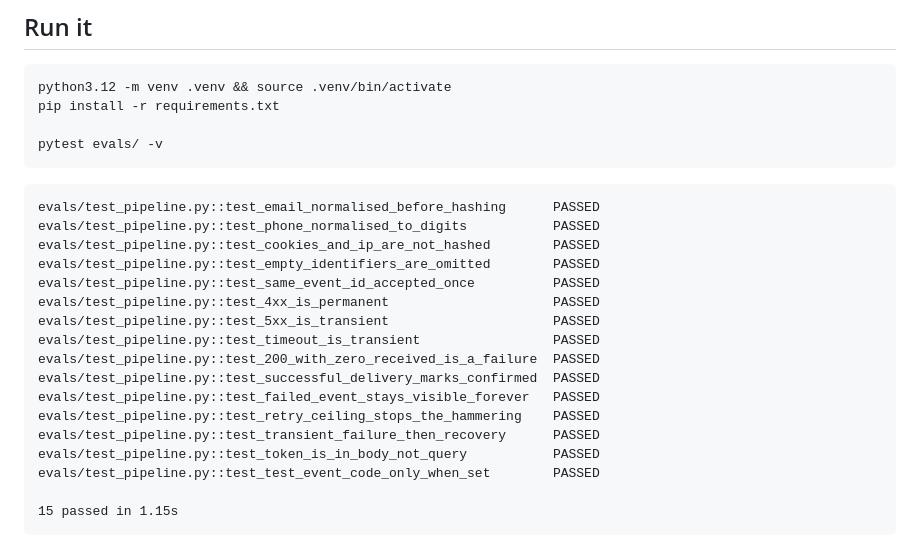
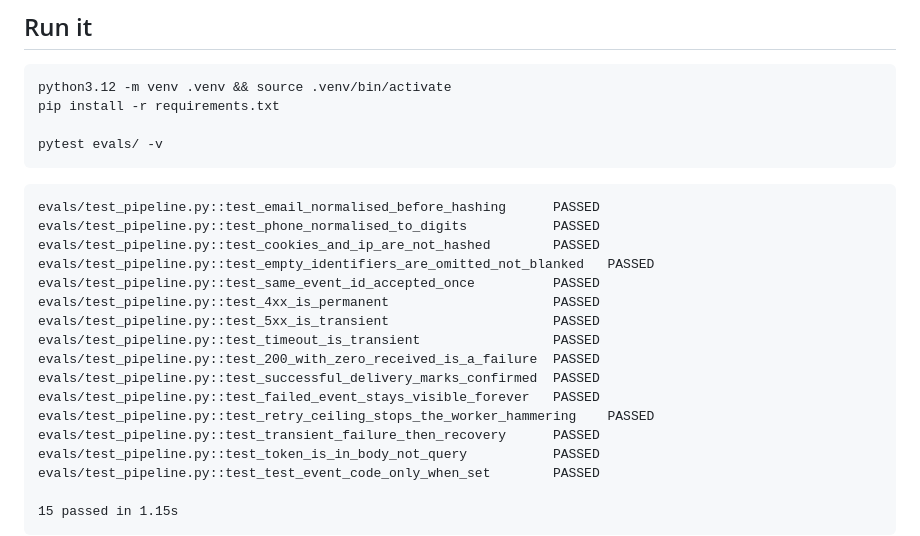
Before and after one commit to oleksandr-sakun/adtrack-demo, a Markdown page: README.md, the part around the change. Rendered like a GitHub page.

Commit message:
Fix two truncated test names in the README output

```diff
--- a/README.md
+++ b/README.md
@@ -119,7 +119,7 @@ pytest evals/ -v
 evals/test_pipeline.py::test_email_normalised_before_hashing      PASSED
 evals/test_pipeline.py::test_phone_normalised_to_digits           PASSED
 evals/test_pipeline.py::test_cookies_and_ip_are_not_hashed        PASSED
-evals/test_pipeline.py::test_empty_identifiers_are_omitted        PASSED
+evals/test_pipeline.py::test_empty_identifiers_are_omitted_not_blanked   PASSED
 evals/test_pipeline.py::test_same_event_id_accepted_once          PASSED
 evals/test_pipeline.py::test_4xx_is_permanent                     PASSED
 evals/test_pipeline.py::test_5xx_is_transient                     PASSED
@@ -127,7 +127,7 @@ evals/test_pipeline.py::test_timeout_is_transient                 PASSED
 evals/test_pipeline.py::test_200_with_zero_received_is_a_failure  PASSED
 evals/test_pipeline.py::test_successful_delivery_marks_confirmed  PASSED
 evals/test_pipeline.py::test_failed_event_stays_visible_forever   PASSED
-evals/test_pipeline.py::test_retry_ceiling_stops_the_hammering    PASSED
+evals/test_pipeline.py::test_retry_ceiling_stops_the_worker_hammering    PASSED
 evals/test_pipeline.py::test_transient_failure_then_recovery      PASSED
 evals/test_pipeline.py::test_token_is_in_body_not_query           PASSED
 evals/test_pipeline.py::test_test_event_code_only_when_set        PASSED
```
